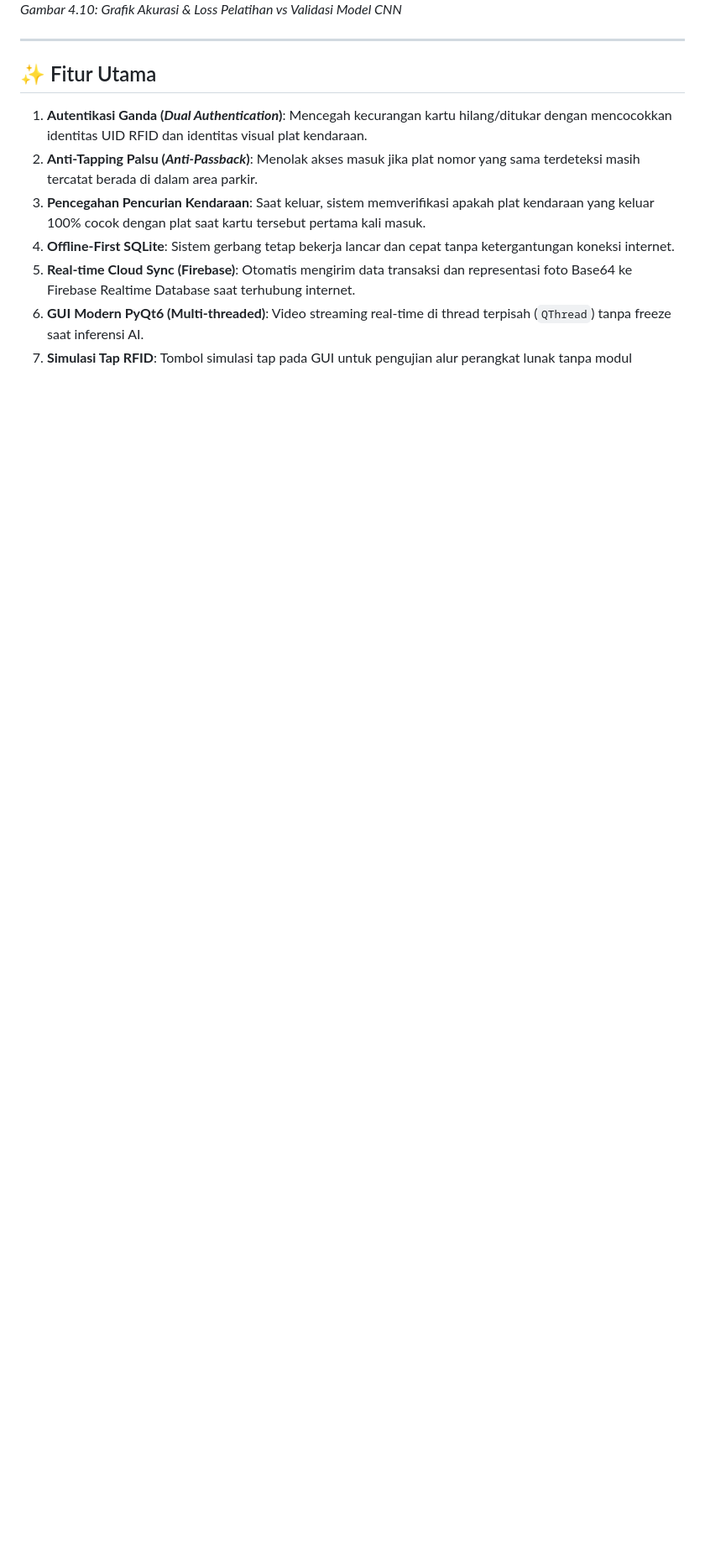
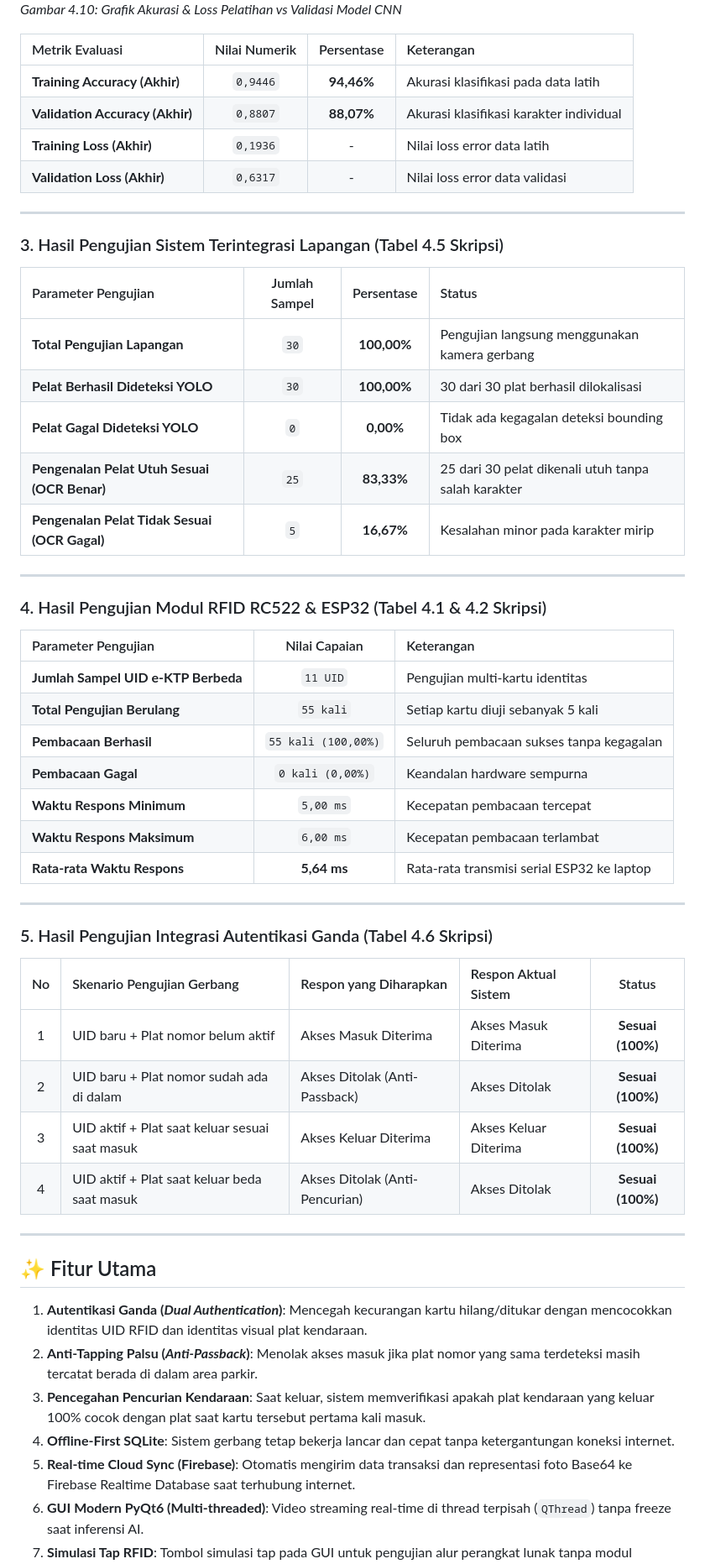
Before and after one commit to EdvanVPRoject/Sistem-parkir-pintar-berbasis-visi-komputer-berbasis-iot-menggunakan-metode-yolo, a Markdown page: README.md, the part around one of its changes. Shown at 84% size. Rendered like a GitHub page; blank space fills up the shorter version.

```diff
--- a/README.md
+++ b/README.md
@@ -123,6 +109,50 @@ Seluruh metrik dan grafik berikut diambil langsung dari data pengujian resmi pad
 
 ![Grafik Pelatihan OCR CNN](assets/images/Grafik_Pelatihan_OCR_CNN.jpg)
 *Gambar 4.10: Grafik Akurasi & Loss Pelatihan vs Validasi Model CNN*
+
+| Metrik Evaluasi | Nilai Numerik | Persentase | Keterangan |
+| :--- | :---: | :---: | :--- |
+| **Training Accuracy (Akhir)** | `0,9446` | **94,46%** | Akurasi klasifikasi pada data latih |
+| **Validation Accuracy (Akhir)** | `0,8807` | **88,07%** | Akurasi klasifikasi karakter individual |
+| **Training Loss (Akhir)** | `0,1936` | - | Nilai loss error data latih |
+| **Validation Loss (Akhir)** | `0,6317` | - | Nilai loss error data validasi |
+
+---
+
+### 3. Hasil Pengujian Sistem Terintegrasi Lapangan (Tabel 4.5 Skripsi)
+
+| Parameter Pengujian | Jumlah Sampel | Persentase | Status |
+| :--- | :---: | :---: | :--- |
+| **Total Pengujian Lapangan** | `30` | **100,00%** | Pengujian langsung menggunakan kamera gerbang |
+| **Pelat Berhasil Dideteksi YOLO** | `30` | **100,00%** | 30 dari 30 plat berhasil dilokalisasi |
+| **Pelat Gagal Dideteksi YOLO** | `0` | **0,00%** | Tidak ada kegagalan deteksi bounding box |
+| **Pengenalan Pelat Utuh Sesuai (OCR Benar)** | `25` | **83,33%** | 25 dari 30 pelat dikenali utuh tanpa salah karakter |
+| **Pengenalan Pelat Tidak Sesuai (OCR Gagal)** | `5` | **16,67%** | Kesalahan minor pada karakter mirip |
+
+---
+
+### 4. Hasil Pengujian Modul RFID RC522 & ESP32 (Tabel 4.1 & 4.2 Skripsi)
+
+| Parameter Pengujian | Nilai Capaian | Keterangan |
+| :--- | :---: | :--- |
+| **Jumlah Sampel UID e-KTP Berbeda** | `11 UID` | Pengujian multi-kartu identitas |
+| **Total Pengujian Berulang** | `55 kali` | Setiap kartu diuji sebanyak 5 kali |
+| **Pembacaan Berhasil** | `55 kali (100,00%)` | Seluruh pembacaan sukses tanpa kegagalan |
+| **Pembacaan Gagal** | `0 kali (0,00%)` | Keandalan hardware sempurna |
+| **Waktu Respons Minimum** | `5,00 ms` | Kecepatan pembacaan tercepat |
+| **Waktu Respons Maksimum** | `6,00 ms` | Kecepatan pembacaan terlambat |
+| **Rata-rata Waktu Respons** | **5,64 ms** | Rata-rata transmisi serial ESP32 ke laptop |
+
+---
+
+### 5. Hasil Pengujian Integrasi Autentikasi Ganda (Tabel 4.6 Skripsi)
+
+| No | Skenario Pengujian Gerbang | Respon yang Diharapkan | Respon Aktual Sistem | Status |
+| :-: | :--- | :--- | :--- | :-: |
+| 1 | UID baru + Plat nomor belum aktif | Akses Masuk Diterima | Akses Masuk Diterima | **Sesuai (100%)** |
+| 2 | UID baru + Plat nomor sudah ada di dalam | Akses Ditolak (Anti-Passback) | Akses Ditolak | **Sesuai (100%)** |
+| 3 | UID aktif + Plat saat keluar sesuai saat masuk | Akses Keluar Diterima | Akses Keluar Diterima | **Sesuai (100%)** |
+| 4 | UID aktif + Plat saat keluar beda saat masuk | Akses Ditolak (Anti-Pencurian) | Akses Ditolak | **Sesuai (100%)** |
 
 ---
 
```
Also changed, not shown: other parts of README.md (+14 -28 lines).
